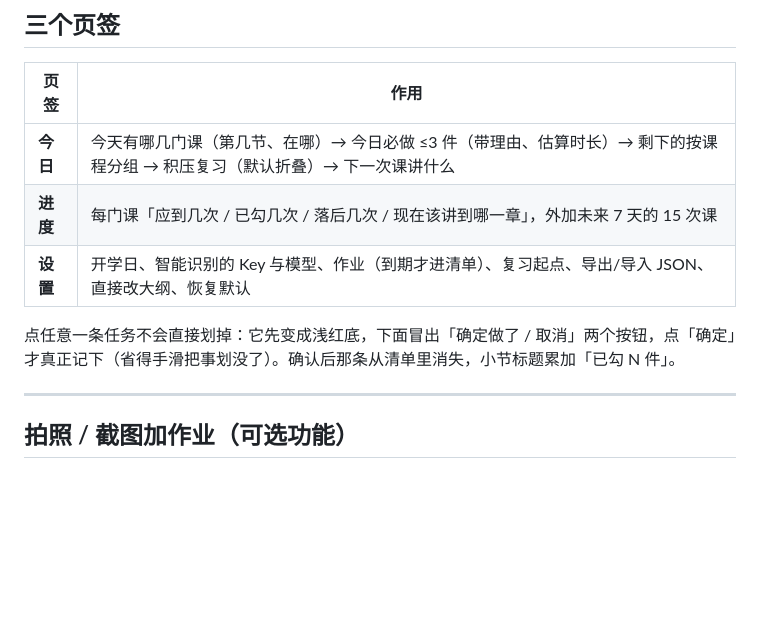
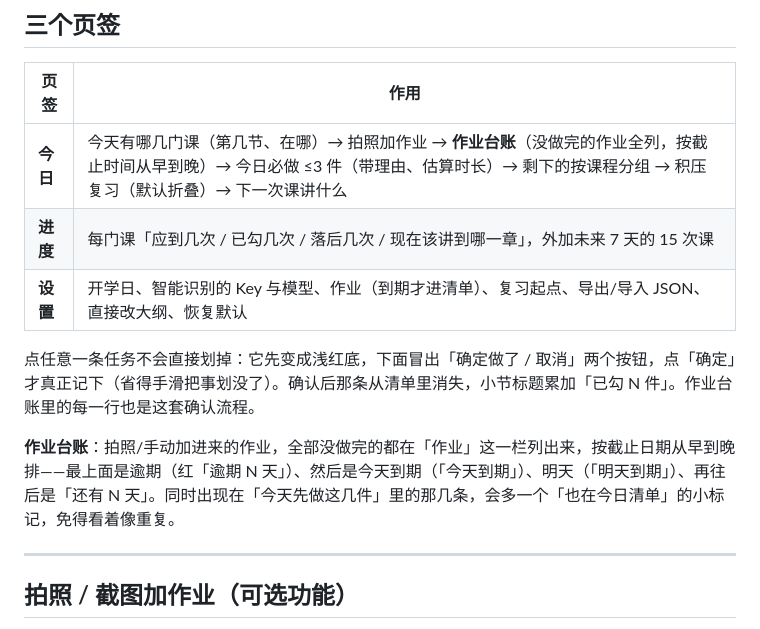
Before and after one commit to fan-0929/today, a Markdown page: README.md, the part around the change. Drawn GitHub-style; blank space fills up the shorter version.

Commit message:
feat: 今日页新增作业台账（按截止时间从早到晚）

```diff
--- a/README.md
+++ b/README.md
@@ -12,11 +12,13 @@
 
 | 页签 | 作用 |
 | --- | --- |
-| **今日** | 今天有哪几门课（第几节、在哪）→ 今日必做 ≤3 件（带理由、估算时长）→ 剩下的按课程分组 → 积压复习（默认折叠）→ 下一次课讲什么 |
+| **今日** | 今天有哪几门课（第几节、在哪）→ 拍照加作业 → **作业台账**（没做完的作业全列，按截止时间从早到晚）→ 今日必做 ≤3 件（带理由、估算时长）→ 剩下的按课程分组 → 积压复习（默认折叠）→ 下一次课讲什么 |
 | **进度** | 每门课「应到几次 / 已勾几次 / 落后几次 / 现在该讲到哪一章」，外加未来 7 天的 15 次课 |
 | **设置** | 开学日、智能识别的 Key 与模型、作业（到期才进清单）、复习起点、导出/导入 JSON、直接改大纲、恢复默认 |
 
-点任意一条任务不会直接划掉：它先变成浅红底，下面冒出「确定做了 / 取消」两个按钮，点「确定」才真正记下（省得手滑把事划没了）。确认后那条从清单里消失，小节标题累加「已勾 N 件」。
+点任意一条任务不会直接划掉：它先变成浅红底，下面冒出「确定做了 / 取消」两个按钮，点「确定」才真正记下（省得手滑把事划没了）。确认后那条从清单里消失，小节标题累加「已勾 N 件」。作业台账里的每一行也是这套确认流程。
+
+**作业台账**：拍照/手动加进来的作业，全部没做完的都在「作业」这一栏列出来，按截止日期从早到晚排——最上面是逾期（红「逾期 N 天」）、然后是今天到期（「今天到期」）、明天（「明天到期」）、再往后是「还有 N 天」。同时出现在「今天先做这几件」里的那几条，会多一个「也在今日清单」的小标记，免得看着像重复。
 
 ---
 
```
